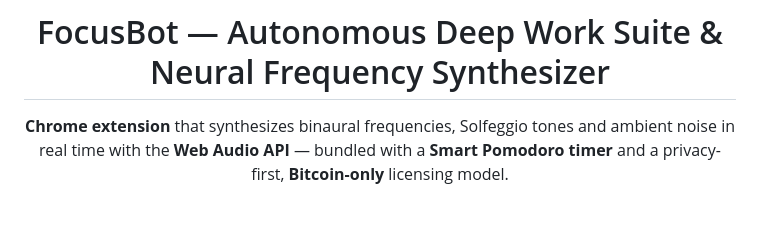
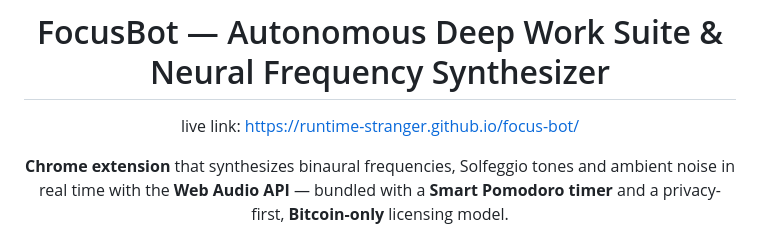
Before and after one commit to runtime-stranger/focus-bot, a Markdown page: README.md, the part around the change. Drawn GitHub-style; blank space fills up the shorter version.

Commit message:
Update README with live link
Added live link to the README file.

```diff
--- a/README.md
+++ b/README.md
@@ -1,6 +1,8 @@
 <div align="center">
 
 # FocusBot — Autonomous Deep Work Suite & Neural Frequency Synthesizer
+
+live link: https://runtime-stranger.github.io/focus-bot/
 
 **Chrome extension** that synthesizes binaural frequencies, Solfeggio tones and ambient noise in real time with the **Web Audio API** — bundled with a **Smart Pomodoro timer** and a privacy-first, **Bitcoin-only** licensing model.
 
```
